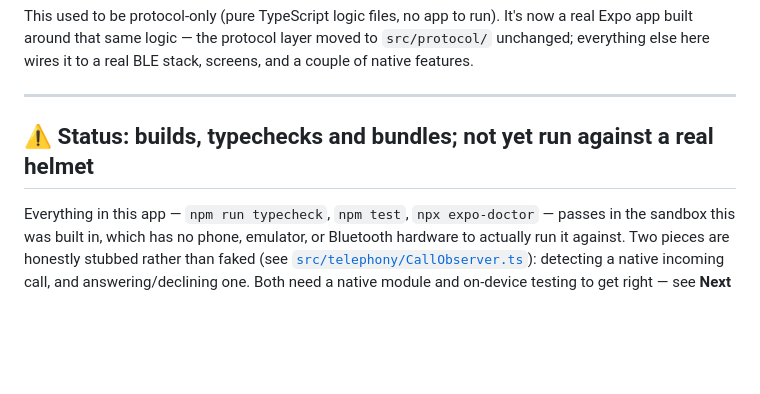
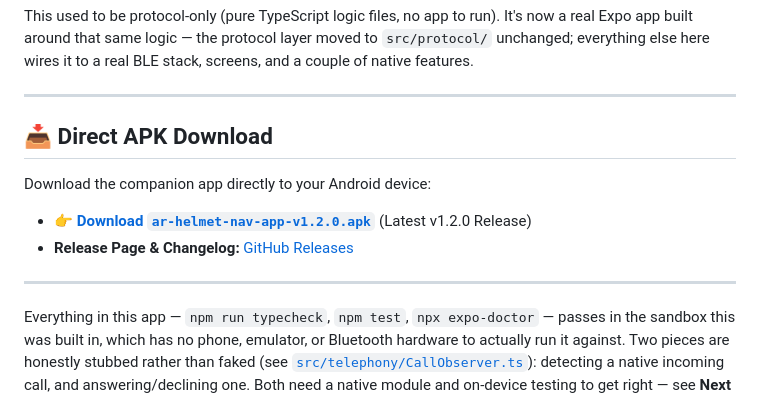
Before and after one commit to Kettydee/AI-Assisted-AR-Helmet-Navigation-System, a Markdown page: mobile-app/README.md, the part around the change. Drawn GitHub-style; blank space fills up the shorter version.

Commit message:
docs: add direct v1.2.0 APK download links and badges

```diff
--- a/mobile-app/README.md
+++ b/mobile-app/README.md
@@ -11,7 +11,13 @@ BLE stack, screens, and a couple of native features.
 
 ---
 
-## ⚠️ Status: builds, typechecks and bundles; not yet run against a real helmet
+## 📥 Direct APK Download
+
+Download the companion app directly to your Android device:
+- 👉 **[Download `ar-helmet-nav-app-v1.2.0.apk`](https://github.com/Kettydee/AI-Assisted-AR-Helmet-Navigation-System/releases/download/app-v1.2.0/ar-helmet-nav-app-v1.2.0.apk)** (Latest v1.2.0 Release)
+- **Release Page & Changelog:** [GitHub Releases](https://github.com/Kettydee/AI-Assisted-AR-Helmet-Navigation-System/releases/tag/app-v1.2.0)
+
+---
 
 Everything in this app — `npm run typecheck`, `npm test`, `npx expo-doctor` —
 passes in the sandbox this was built in, which has no phone, emulator, or
```
Also changed, not shown: README.md (+5 -0 lines).
